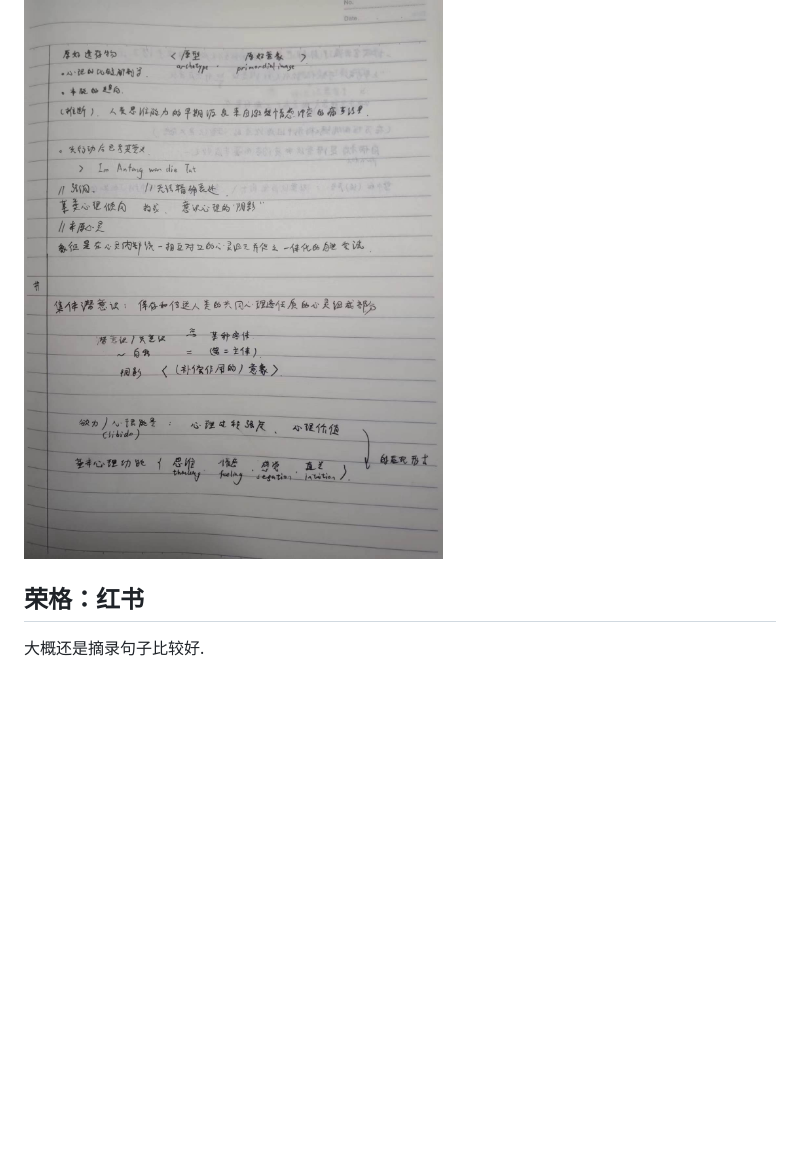
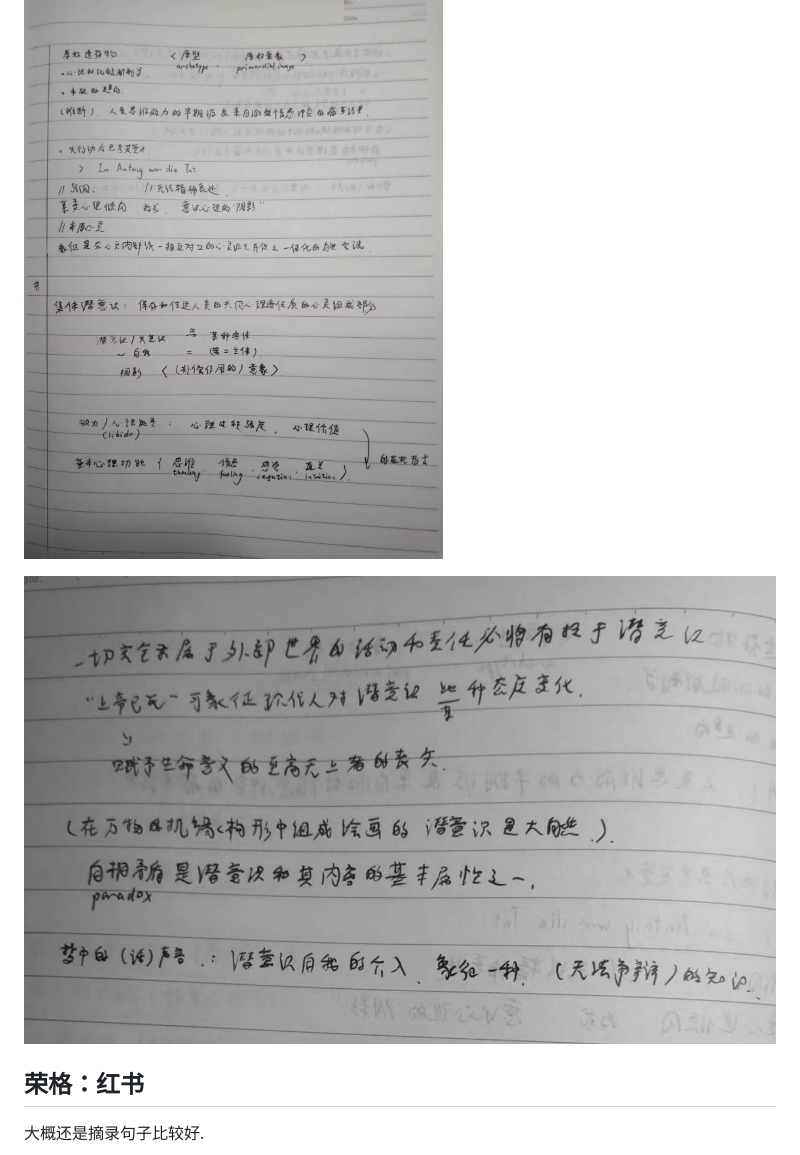
Before and after one commit to Rratic/p, a Markdown page: docs/notes/ps_1.md, the part around the change. GitHub-like rendering; pictures changed too: assets/images/note-ps-1-4.jpg (added); blank space fills up the shorter version.

```diff
--- a/docs/notes/ps_1.md
+++ b/docs/notes/ps_1.md
@@ -10,5 +10,7 @@
 
 ![](../../assets/images/note-ps-1-3.jpg)
 
+![](../../assets/images/note-ps-1-4.jpg)
+
 ## 荣格：红书
 大概还是摘录句子比较好.
```
Also changed, not shown: 2 other files.
